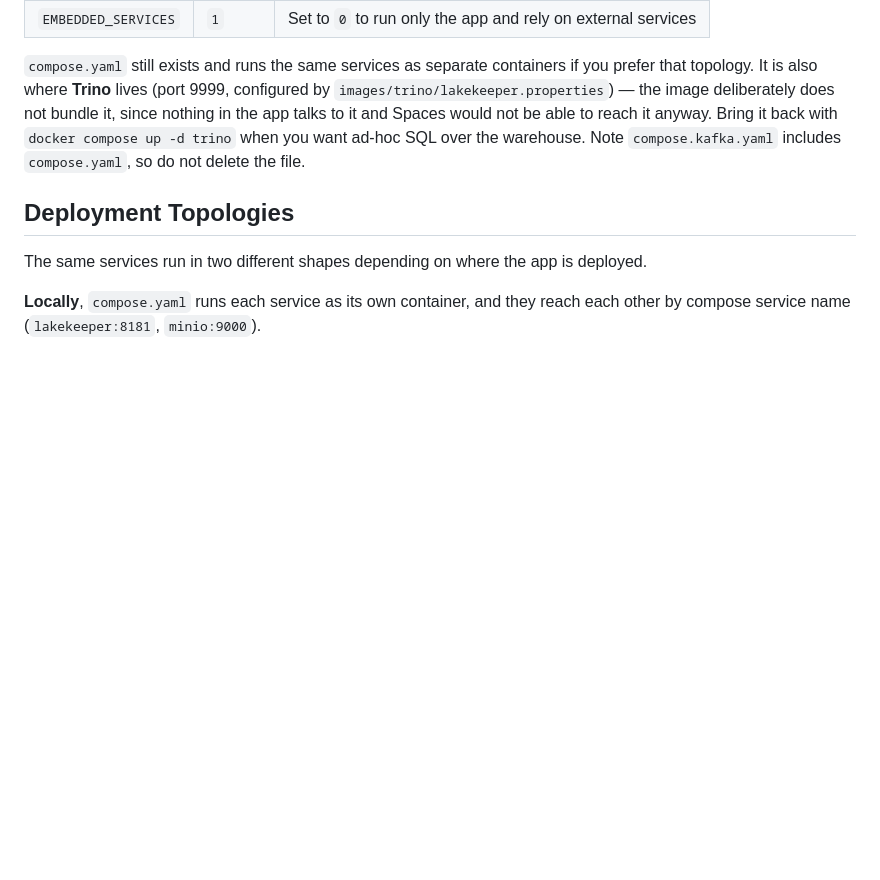
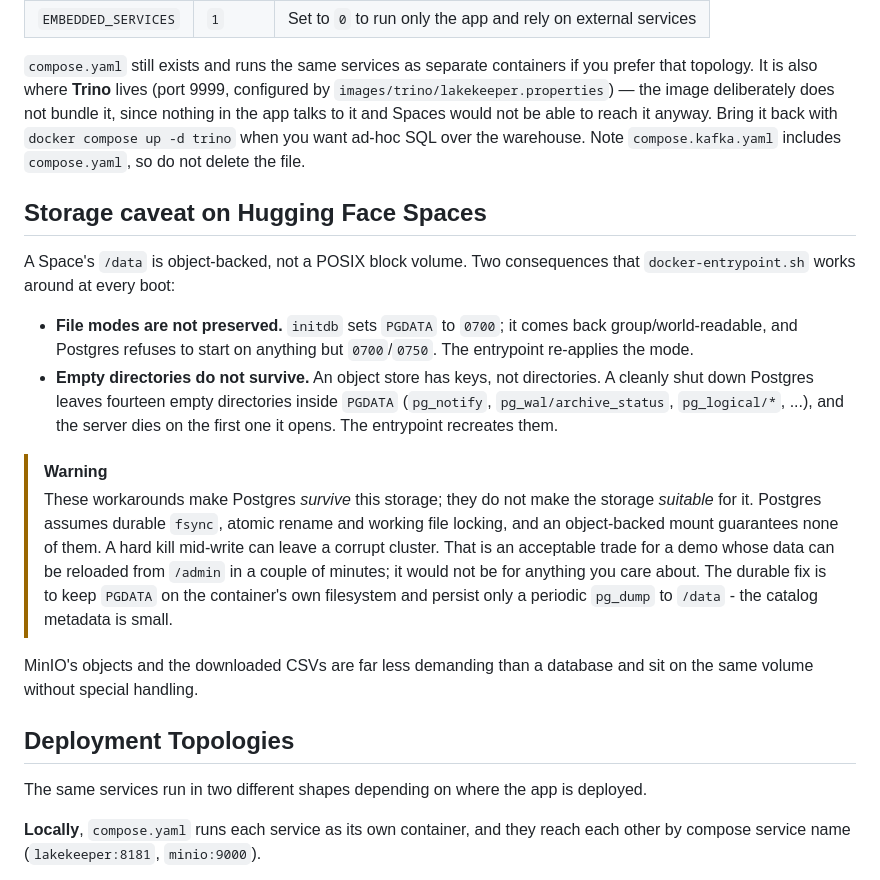
Before and after one commit to prpatel/big-data-ai, a Markdown page: README.md, the part around the change. Rendered like a GitHub page; blank space fills up the shorter version.

Commit message:
Document the /data storage caveat on Spaces
The previous commit's message points at a README section that did not exist yet.
Records why the entrypoint repairs PGDATA on every boot, and that surviving this
storage is not the same as being safe on it.

Co-Authored-By: Claude Opus 5 (1M context) <noreply@anthropic.com>
Claude-Session: https://claude.ai/code/session_01QMt2ULVJckWYPEU4ztnyNh

```diff
--- a/README.md
+++ b/README.md
@@ -66,6 +66,31 @@ prefer that topology. It is also where **Trino** lives (port 9999, configured by
 nothing in the app talks to it and Spaces would not be able to reach it anyway. Bring it
 back with `docker compose up -d trino` when you want ad-hoc SQL over the warehouse. Note
 `compose.kafka.yaml` includes `compose.yaml`, so do not delete the file.
+
+## Storage caveat on Hugging Face Spaces
+
+A Space's `/data` is object-backed, not a POSIX block volume. Two consequences that
+`docker-entrypoint.sh` works around at every boot:
+
+- **File modes are not preserved.** `initdb` sets `PGDATA` to `0700`; it comes back
+  group/world-readable, and Postgres refuses to start on anything but `0700`/`0750`.
+  The entrypoint re-applies the mode.
+- **Empty directories do not survive.** An object store has keys, not directories. A
+  cleanly shut down Postgres leaves fourteen empty directories inside `PGDATA`
+  (`pg_notify`, `pg_wal/archive_status`, `pg_logical/*`, ...), and the server dies on
+  the first one it opens. The entrypoint recreates them.
+
+> [!WARNING]
+> These workarounds make Postgres *survive* this storage; they do not make the storage
+> *suitable* for it. Postgres assumes durable `fsync`, atomic rename and working file
+> locking, and an object-backed mount guarantees none of them. A hard kill mid-write can
+> leave a corrupt cluster. That is an acceptable trade for a demo whose data can be
+> reloaded from `/admin` in a couple of minutes; it would not be for anything you care
+> about. The durable fix is to keep `PGDATA` on the container's own filesystem and
+> persist only a periodic `pg_dump` to `/data` - the catalog metadata is small.
+
+MinIO's objects and the downloaded CSVs are far less demanding than a database and sit on
+the same volume without special handling.
 
 ## Deployment Topologies
 
```
